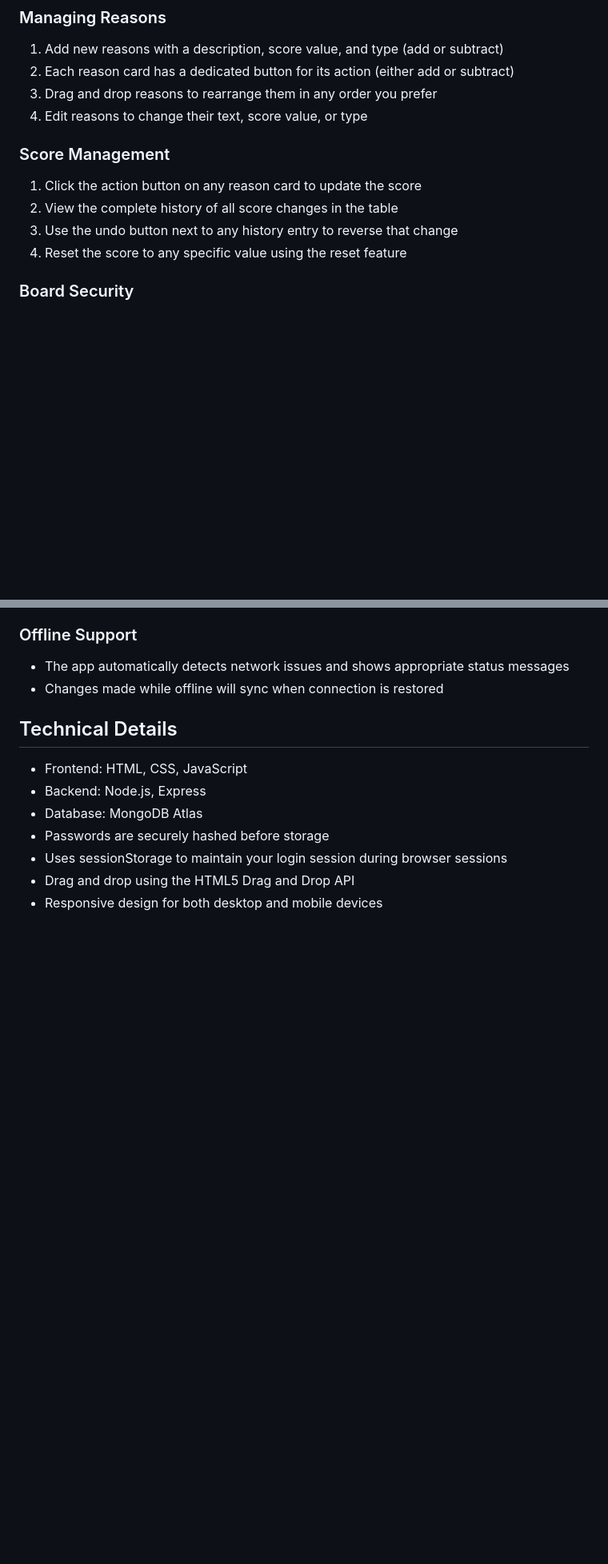
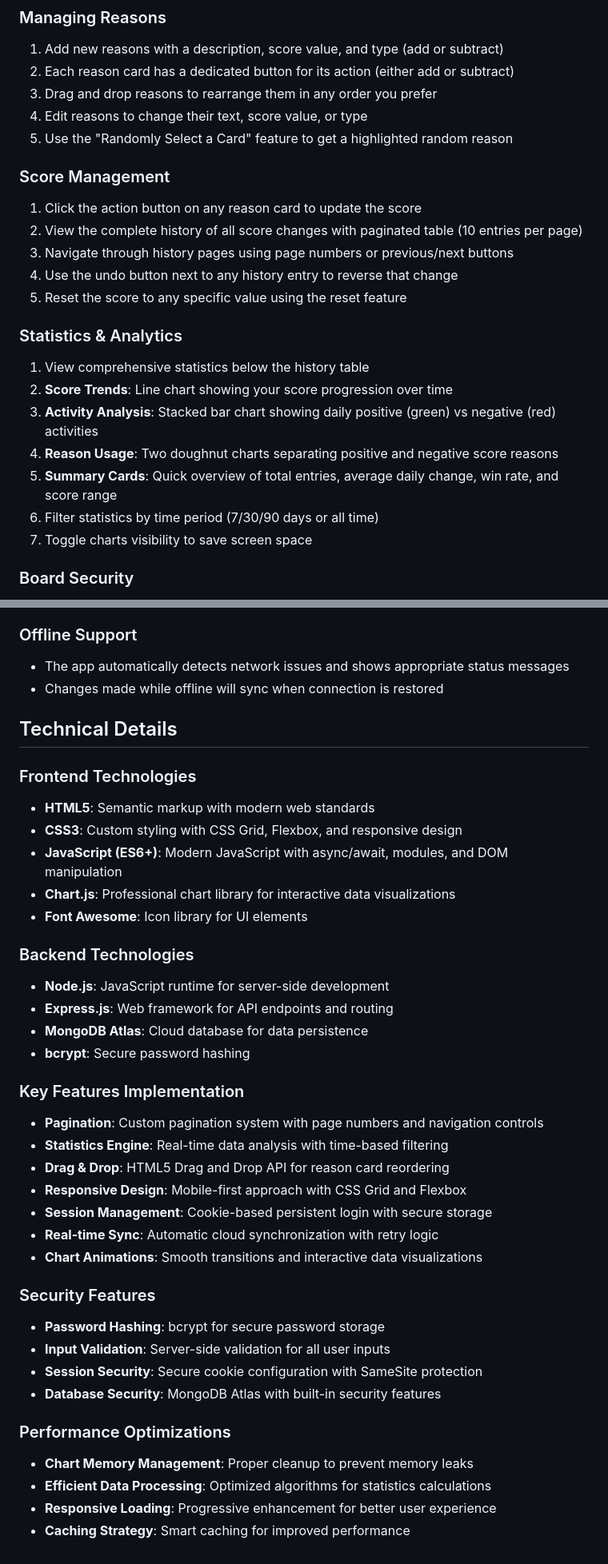
Before and after one commit to dnageek/scoreboard, a Markdown page: README.md, 2 parts joined by grey strips. Shown at 80% size. GitHub-like rendering; blank space fills up the shorter version.

Commit message:
enhance README with comprehensive feature descriptions, improved statistics section, and detailed technology stack

```diff
--- a/README.md
+++ b/README.md
@@ -58,12 +78,23 @@ A web-based score board application that allows you to track points with reasons
 2. Each reason card has a dedicated button for its action (either add or subtract)
 3. Drag and drop reasons to rearrange them in any order you prefer
 4. Edit reasons to change their text, score value, or type
+5. Use the "Randomly Select a Card" feature to get a highlighted random reason
 
 ### Score Management
 1. Click the action button on any reason card to update the score
-2. View the complete history of all score changes in the table
-3. Use the undo button next to any history entry to reverse that change
-4. Reset the score to any specific value using the reset feature
+2. View the complete history of all score changes with paginated table (10 entries per page)
+3. Navigate through history pages using page numbers or previous/next buttons
+4. Use the undo button next to any history entry to reverse that change
+5. Reset the score to any specific value using the reset feature
+
+### Statistics & Analytics
+1. View comprehensive statistics below the history table
+2. **Score Trends**: Line chart showing your score progression over time
+3. **Activity Analysis**: Stacked bar chart showing daily positive (green) vs negative (red) activities
+4. **Reason Usage**: Two doughnut charts separating positive and negative score reasons
+5. **Summary Cards**: Quick overview of total entries, average daily change, win rate, and score range
+6. Filter statistics by time period (7/30/90 days or all time)
+7. Toggle charts visibility to save screen space
 
 ### Board Security
 1. Each board is password protected
@@ -76,10 +107,37 @@ A web-based score board application that allows you to track points with reasons
 - Changes made while offline will sync when connection is restored
 
 ## Technical Details
-- Frontend: HTML, CSS, JavaScript
-- Backend: Node.js, Express
-- Database: MongoDB Atlas
-- Passwords are securely hashed before storage
-- Uses sessionStorage to maintain your login session during browser sessions
-- Drag and drop using the HTML5 Drag and Drop API
-- Responsive design for both desktop and mobile devices
+
+### Frontend Technologies
+- **HTML5**: Semantic markup with modern web standards
+- **CSS3**: Custom styling with CSS Grid, Flexbox, and responsive design
+- **JavaScript (ES6+)**: Modern JavaScript with async/await, modules, and DOM manipulation
+- **Chart.js**: Professional chart library for interactive data visualizations
+- **Font Awesome**: Icon library for UI elements
+
+### Backend Technologies
+- **Node.js**: JavaScript runtime for server-side development
+- **Express.js**: Web framework for API endpoints and routing
+- **MongoDB Atlas**: Cloud database for data persistence
+- **bcrypt**: Secure password hashing
+
+### Key Features Implementation
+- **Pagination**: Custom pagination system with page numbers and navigation controls
+- **Statistics Engine**: Real-time data analysis with time-based filtering
+- **Drag & Drop**: HTML5 Drag and Drop API for reason card reordering
+- **Responsive Design**: Mobile-first approach with CSS Grid and Flexbox
+- **Session Management**: Cookie-based persistent login with secure storage
+- **Real-time Sync**: Automatic cloud synchronization with retry logic
+- **Chart Animations**: Smooth transitions and interactive data visualizations
+
+### Security Features
+- **Password Hashing**: bcrypt for secure password storage
+- **Input Validation**: Server-side validation for all user inputs
+- **Session Security**: Secure cookie configuration with SameSite protection
+- **Database Security**: MongoDB Atlas with built-in security features
+
+### Performance Optimizations
+- **Chart Memory Management**: Proper cleanup to prevent memory leaks
+- **Efficient Data Processing**: Optimized algorithms for statistics calculations
+- **Responsive Loading**: Progressive enhancement for better user experience
+- **Caching Strategy**: Smart caching for improved performance
```
Also changed, not shown: other parts of README.md (+23 -3 lines).
